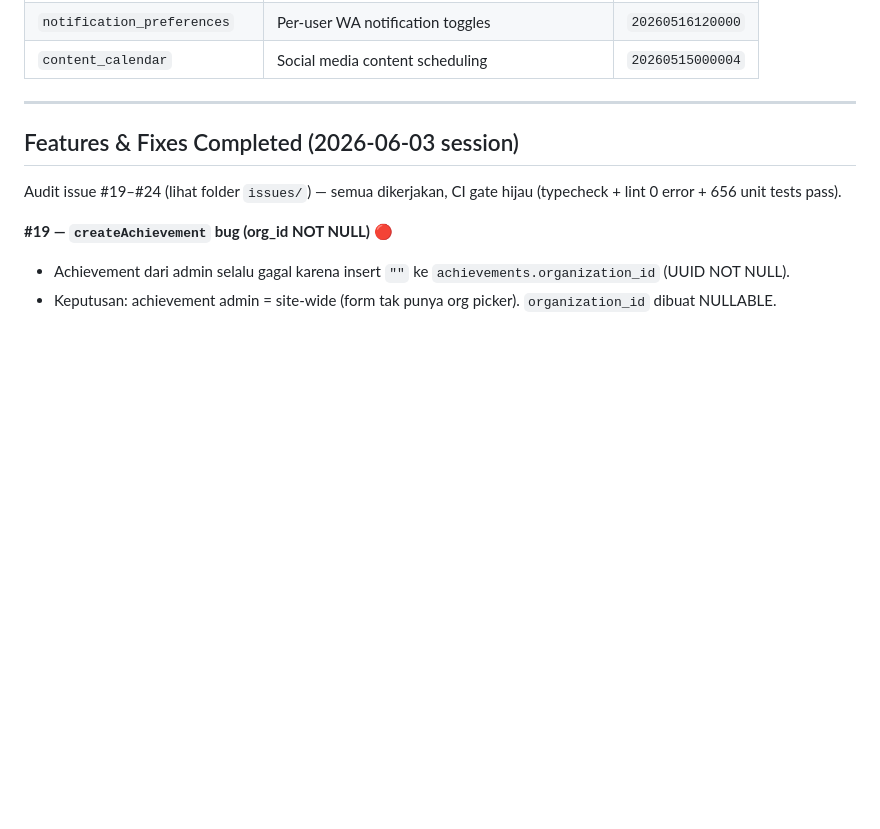
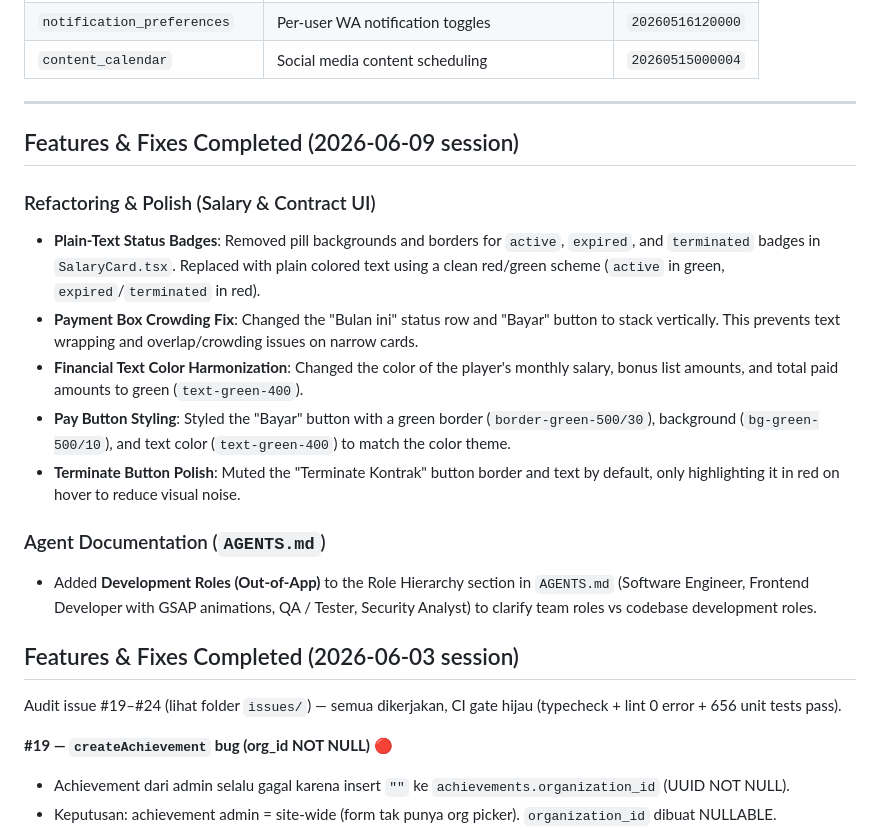
Before and after one commit to IchsanJunaedi/hyperion-new, a Markdown page: progress.md, the part around one of its changes. GitHub-like rendering; blank space fills up the shorter version.

Commit message:
docs: update progress.md to 2026-06-09 session

```diff
--- a/progress.md
+++ b/progress.md
@@ -121,6 +121,18 @@
 | `content_calendar` | Social media content scheduling | `20260515000004` |
 
 ---
+
+## Features & Fixes Completed (2026-06-09 session)
+
+### Refactoring & Polish (Salary & Contract UI)
+- **Plain-Text Status Badges**: Removed pill backgrounds and borders for `active`, `expired`, and `terminated` badges in `SalaryCard.tsx`. Replaced with plain colored text using a clean red/green scheme (`active` in green, `expired`/`terminated` in red).
+- **Payment Box Crowding Fix**: Changed the "Bulan ini" status row and "Bayar" button to stack vertically. This prevents text wrapping and overlap/crowding issues on narrow cards.
+- **Financial Text Color Harmonization**: Changed the color of the player's monthly salary, bonus list amounts, and total paid amounts to green (`text-green-400`).
+- **Pay Button Styling**: Styled the "Bayar" button with a green border (`border-green-500/30`), background (`bg-green-500/10`), and text color (`text-green-400`) to match the color theme.
+- **Terminate Button Polish**: Muted the "Terminate Kontrak" button border and text by default, only highlighting it in red on hover to reduce visual noise.
+
+### Agent Documentation (`AGENTS.md`)
+- Added **Development Roles (Out-of-App)** to the Role Hierarchy section in `AGENTS.md` (Software Engineer, Frontend Developer with GSAP animations, QA / Tester, Security Analyst) to clarify team roles vs codebase development roles.
 
 ## Features & Fixes Completed (2026-06-03 session)
 
```
Also changed, not shown: other parts of progress.md (+4 -4 lines).
